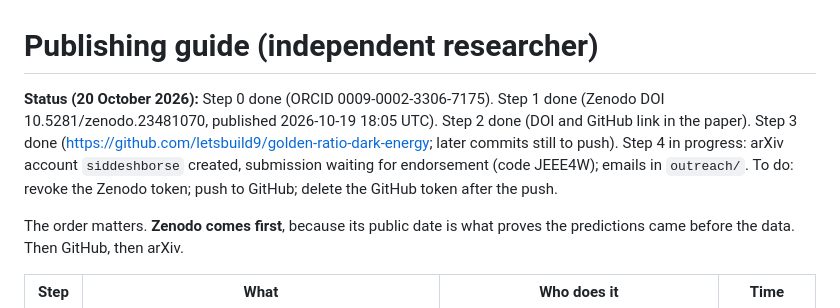
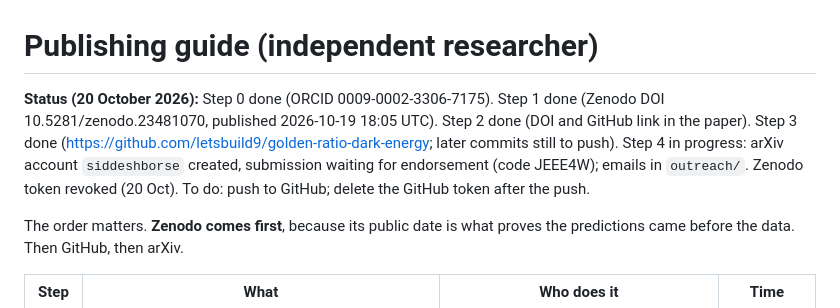
Before and after one commit to letsbuild9/golden-ratio-dark-energy, a Markdown page: PUBLISHING_GUIDE.md, the part around the change. Rendered like a GitHub page.

```diff
--- a/PUBLISHING_GUIDE.md
+++ b/PUBLISHING_GUIDE.md
@@ -1,6 +1,6 @@
 # Publishing guide (independent researcher)
 
-**Status (20 October 2026):** Step 0 done (ORCID 0009-0002-3306-7175). Step 1 done (Zenodo DOI 10.5281/zenodo.23481070, published 2026-10-19 18:05 UTC). Step 2 done (DOI and GitHub link in the paper). Step 3 done (https://github.com/letsbuild9/golden-ratio-dark-energy; later commits still to push). Step 4 in progress: arXiv account `siddeshborse` created, submission waiting for endorsement (code JEEE4W); emails in `outreach/`. To do: revoke the Zenodo token; push to GitHub; delete the GitHub token after the push.
+**Status (20 October 2026):** Step 0 done (ORCID 0009-0002-3306-7175). Step 1 done (Zenodo DOI 10.5281/zenodo.23481070, published 2026-10-19 18:05 UTC). Step 2 done (DOI and GitHub link in the paper). Step 3 done (https://github.com/letsbuild9/golden-ratio-dark-energy; later commits still to push). Step 4 in progress: arXiv account `siddeshborse` created, submission waiting for endorsement (code JEEE4W); emails in `outreach/`. Zenodo token revoked (20 Oct). To do: push to GitHub; delete the GitHub token after the push.
 
 The order matters. **Zenodo comes first**, because its public date is what proves the predictions came before the data. Then GitHub, then arXiv.
 
```
Also changed, not shown: REVISION_PLAN.md (+1 -1 lines).
